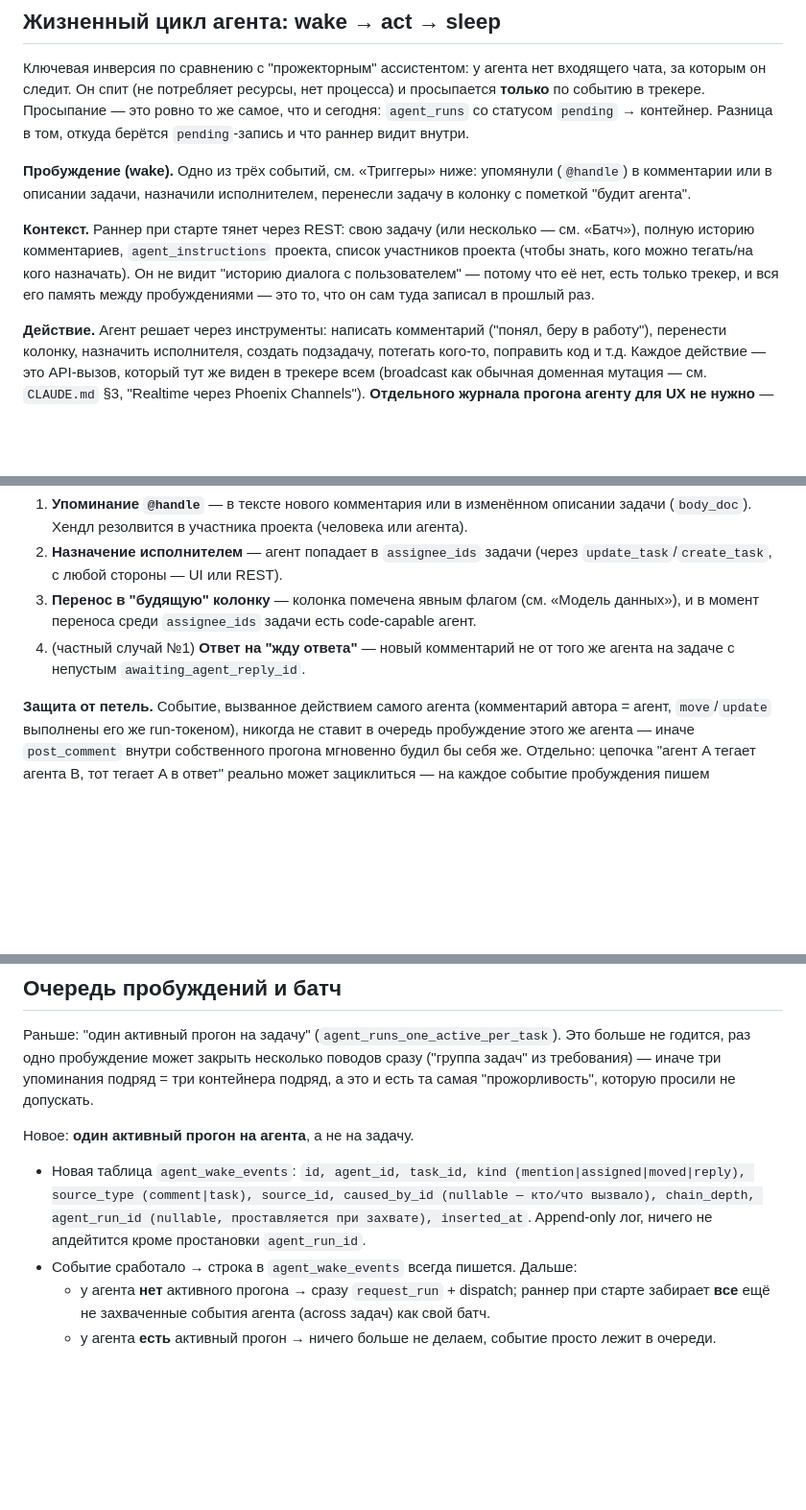
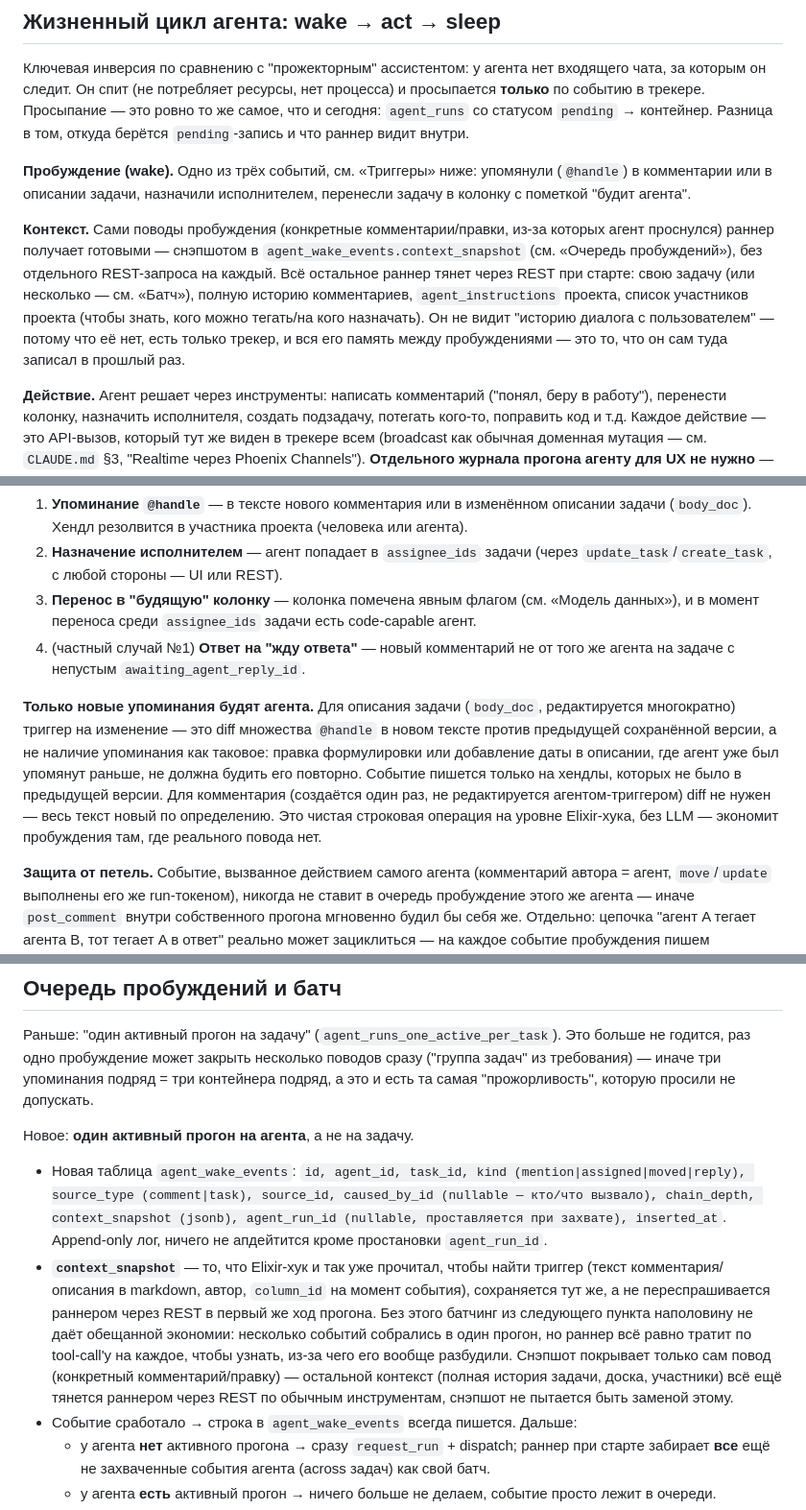
Before and after one commit to e1berd/kaska, a Markdown page: docs/AGENT_SUPERVISOR_PLAN.md, 3 parts joined by grey strips. Shown at 96% size. Drawn GitHub-style; blank space fills up the shorter version.

Commit message:
feat!: add notice

```diff
--- a/docs/AGENT_SUPERVISOR_PLAN.md
+++ b/docs/AGENT_SUPERVISOR_PLAN.md
@@ -72,12 +72,15 @@ UI `/agents`, ручной запуск с карточки задачи и жи
 упомянули (`@handle`) в комментарии или в описании задачи, назначили
 исполнителем, перенесли задачу в колонку с пометкой "будит агента".
 
-**Контекст.** Раннер при старте тянет через REST: свою задачу (или несколько
-— см. «Батч»), полную историю комментариев, `agent_instructions` проекта,
-список участников проекта (чтобы знать, кого можно тегать/на кого назначать).
-Он не видит "историю диалога с пользователем" — потому что её нет, есть
-только трекер, и вся его память между пробуждениями — это то, что он сам туда
-записал в прошлый раз.
+**Контекст.** Сами поводы пробуждения (конкретные комментарии/правки, из-за
+которых агент проснулся) раннер получает готовыми — снэпшотом в
+`agent_wake_events.context_snapshot` (см. «Очередь пробуждений»), без
+отдельного REST-запроса на каждый. Всё остальное раннер тянет через REST при
+старте: свою задачу (или несколько — см. «Батч»), полную историю
+комментариев, `agent_instructions` проекта, список участников проекта (чтобы
+знать, кого можно тегать/на кого назначать). Он не видит "историю диалога с
+пользователем" — потому что её нет, есть только трекер, и вся его память
+между пробуждениями — это то, что он сам туда записал в прошлый раз.
 
 **Действие.** Агент решает через инструменты: написать комментарий
 ("понял, беру в работу"), перенести колонку, назначить исполнителя, создать
@@ -131,6 +134,17 @@ API-вызов, который тут же виден в трекере всем
 4. (частный случай №1) **Ответ на "жду ответа"** — новый комментарий не от
    того же агента на задаче с непустым `awaiting_agent_reply_id`.
 
+**Только новые упоминания будят агента.** Для описания задачи (`body_doc`,
+редактируется многократно) триггер на изменение — это diff множества
+`@handle` в новом тексте против предыдущей сохранённой версии, а не наличие
+упоминания как таковое: правка формулировки или добавление даты в описании,
+где агент уже был упомянут раньше, не должна будить его повторно. Событие
+пишется только на хендлы, которых не было в предыдущей версии. Для
+комментария (создаётся один раз, не редактируется агентом-триггером) diff не
+нужен — весь текст новый по определению. Это чистая строковая операция на
+уровне Elixir-хука, без LLM — экономит пробуждения там, где реального повода
+нет.
+
 **Защита от петель.** Событие, вызванное действием самого агента (комментарий
 автора = агент, `move`/`update` выполнены его же run-токеном), никогда не
 ставит в очередь пробуждение этого же агента — иначе `post_comment` внутри
@@ -156,9 +170,19 @@ API-вызов, который тут же виден в трекере всем
 
 - Новая таблица `agent_wake_events`: `id, agent_id, task_id, kind
   (mention|assigned|moved|reply), source_type (comment|task), source_id,
-  caused_by_id (nullable — кто/что вызвало), chain_depth, agent_run_id
-  (nullable, проставляется при захвате), inserted_at`. Append-only лог,
-  ничего не апдейтится кроме простановки `agent_run_id`.
+  caused_by_id (nullable — кто/что вызвало), chain_depth, context_snapshot
+  (jsonb), agent_run_id (nullable, проставляется при захвате), inserted_at`.
+  Append-only лог, ничего не апдейтится кроме простановки `agent_run_id`.
+- **`context_snapshot`** — то, что Elixir-хук и так уже прочитал, чтобы
+  найти триггер (текст комментария/описания в markdown, автор, `column_id`
+  на момент события), сохраняется тут же, а не переспрашивается раннером
+  через REST в первый же ход прогона. Без этого батчинг из следующего пункта
+  наполовину не даёт обещанной экономии: несколько событий собрались в один
+  прогон, но раннер всё равно тратит по tool-call'у на каждое, чтобы узнать,
+  из-за чего его вообще разбудили. Снэпшот покрывает только сам повод
+  (конкретный комментарий/правку) — остальной контекст (полная история
+  задачи, доска, участники) всё ещё тянется раннером через REST по обычным
+  инструментам, снэпшот не пытается быть заменой этому.
 - Событие сработало → строка в `agent_wake_events` всегда пишется. Дальше:
   - у агента **нет** активного прогона → сразу `request_run` + dispatch;
     раннер при старте забирает **все** ещё не захваченные события агента
```
